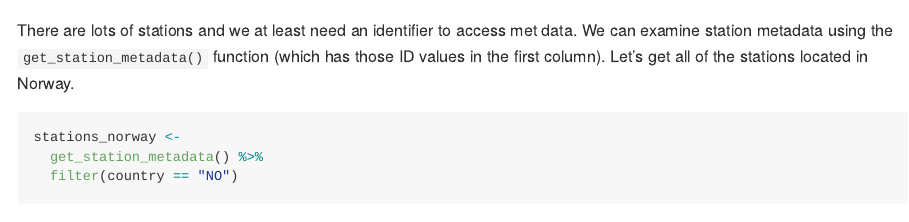
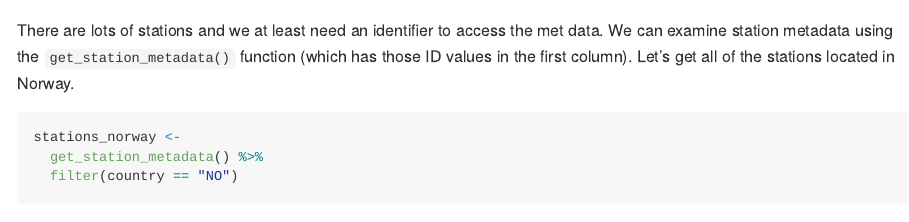
Before and after one commit to rich-iannone/stationaRy, an R Markdown document (README.Rmd): the page in a window 1100 px wide, from 520 px down. Rendered offline with R 4.5, knitr and Pandoc, with nearby package versions; some code elsewhere in the file could not run offline; badge pictures from the web are left out; common packages that the code uses without loading them are loaded.

Commit message:
Update README

````diff
--- a/README.Rmd
+++ b/README.Rmd
@@ -39,7 +39,7 @@ lga_met_data <-
 lga_met_data
 ```
 
-There are lots of stations and we at least need an identifier to access met data. We can examine station metadata using the `get_station_metadata()` function (which has those ID values in the first column). Let's get all of the stations located in Norway.
+There are lots of stations and we at least need an identifier to access the met data. We can examine station metadata using the `get_station_metadata()` function (which has those ID values in the first column). Let's get all of the stations located in Norway.
 
 ```{r stations_norway}
 stations_norway <-
````
Also changed, not shown: README.md.
